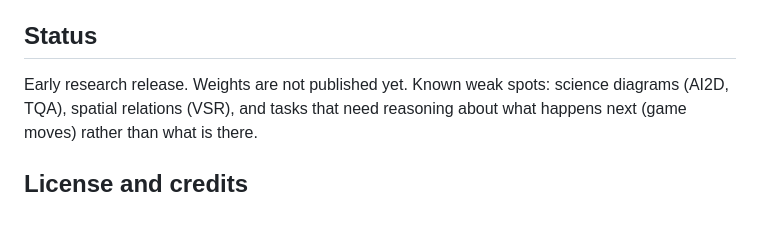
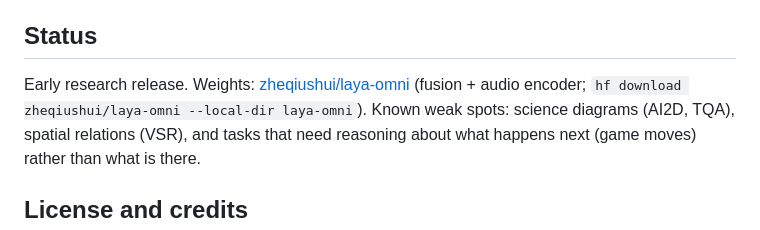
Before and after one commit to ZHEQIUSHUI/laya-omni, a Markdown page: README.md, the part around the change. GitHub-like rendering.

Commit message:
Publish formal-v2 weights on Hugging Face; add the model card (hf/README.md)

```diff
--- a/README.md
+++ b/README.md
@@ -110,7 +110,8 @@ rows carrying an image or audio clip. Details and the reasons for each choice:
 
 ## Status
 
-Early research release. Weights are not published yet. Known weak spots:
+Early research release. Weights: [zheqiushui/laya-omni](https://huggingface.co/zheqiushui/laya-omni)
+(fusion + audio encoder; `hf download zheqiushui/laya-omni --local-dir laya-omni`). Known weak spots:
 science diagrams (AI2D, TQA), spatial relations (VSR), and tasks that need
 reasoning about what happens next (game moves) rather than what is there.
 
```
Also changed, not shown: README.zh-CN.md (+1 -1 lines), hf/README.md (added, +108 -0 lines).
